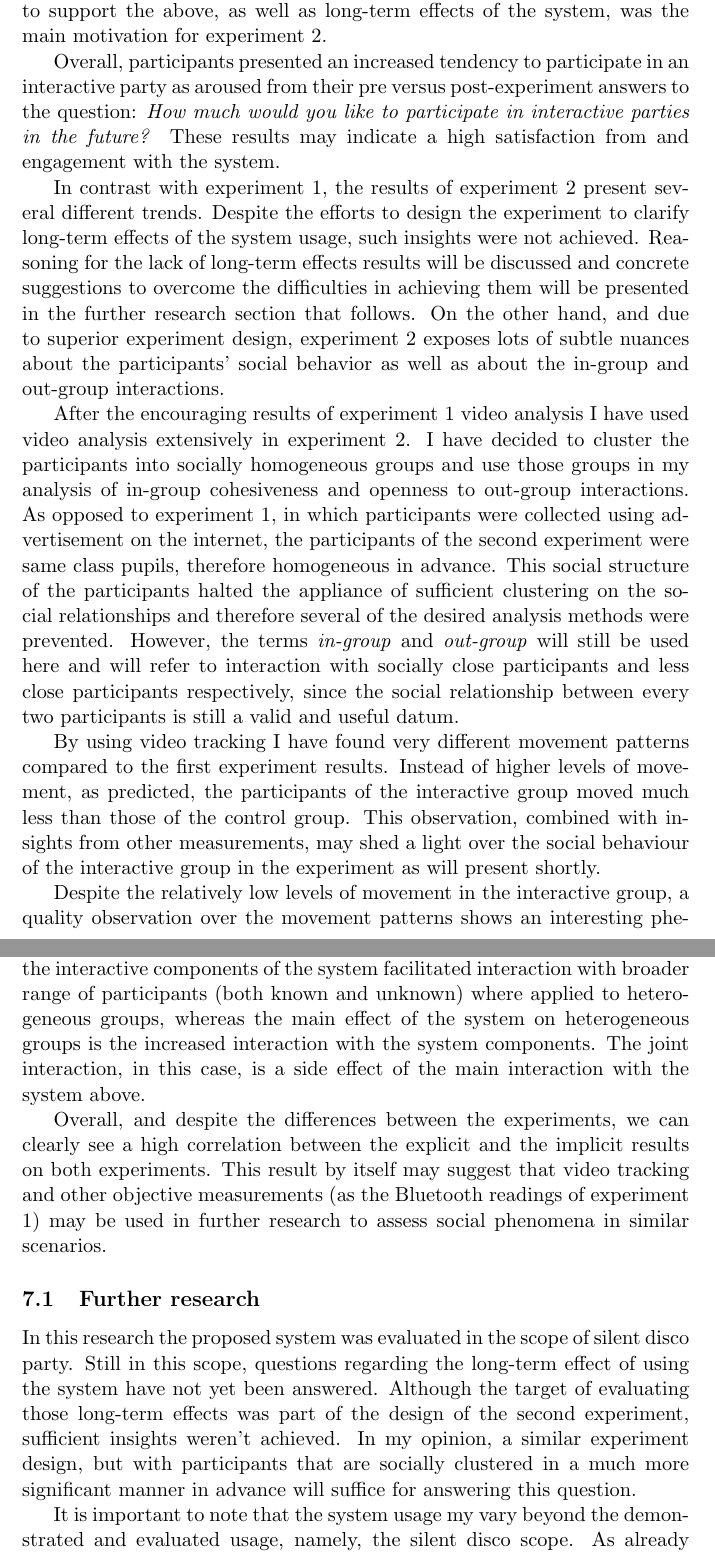
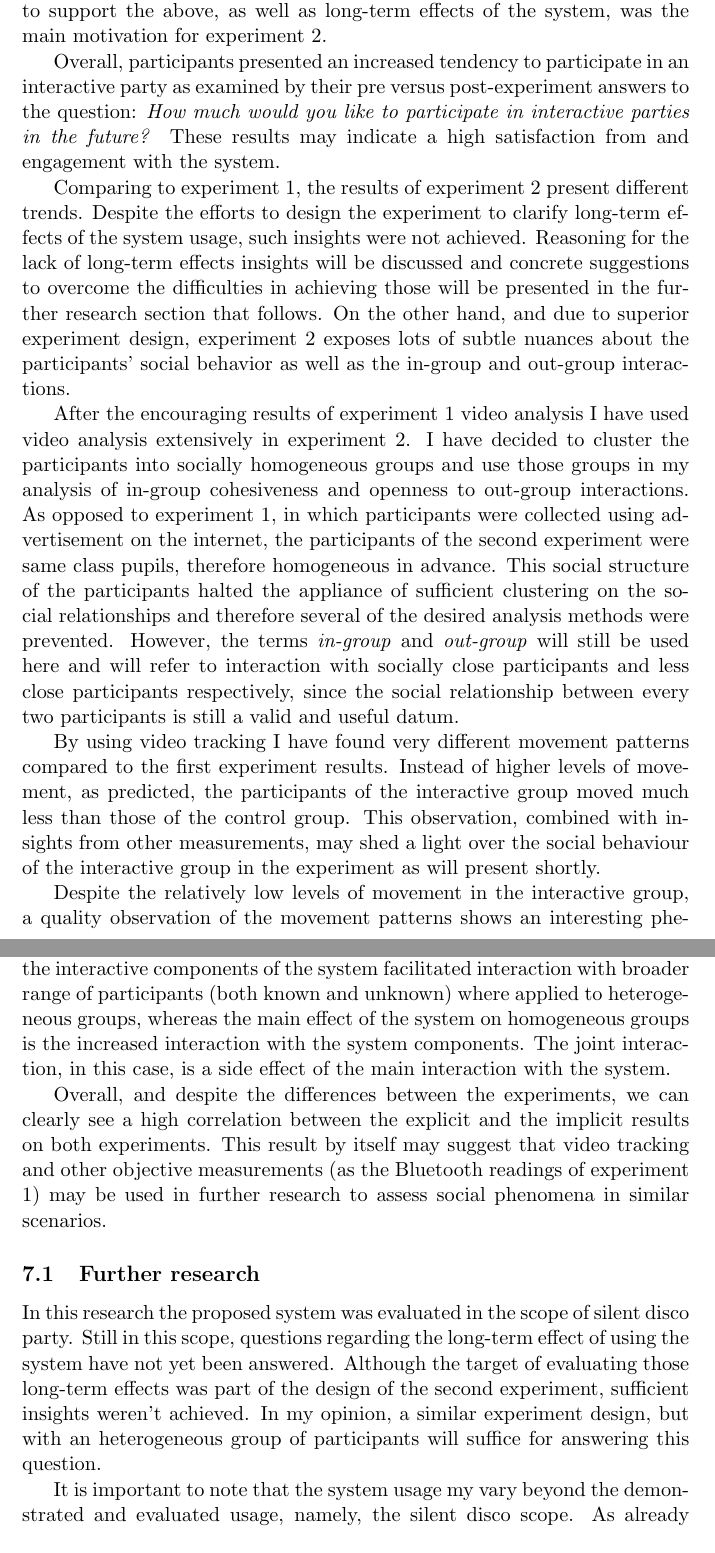
Before and after one commit to Nagasaki45/MA, a LaTeX thesis (thesis.tex): two parts of pages 34 and 36 of 43, joined at a grey line, cut so that both start at the same text. Compiled offline with pdfLaTeX.

Commit message:
More minor text improvements to the general discussion section

```diff
--- a/thesis.tex
+++ b/thesis.tex
@@ -742,13 +742,14 @@ The hypothesis that the system usage increases ones opennes to out-group interac
 Note, however, that the supportive evidence to the shift from in-group cohesiveness toward higher levels of interaction with out-group members was achieved only implicitly, using the participants' movement patterns analysis and their answers to the survey question about their social interactions with known people compared to their usual behavior.
 Achieving explicit results to support the above, as well as long-term effects of the system, was the main motivation for experiment 2.
 
-Overall, participants presented an increased tendency to participate in an interactive party as aroused from their pre versus post-experiment answers to the question: \emph{How much would you like to participate in interactive parties in the future?}
+Overall, participants presented an increased tendency to participate in an interactive party as examined by their pre versus post-experiment answers to the question: \emph{How much would you like to participate in interactive parties in the future?}
 These results may indicate a high satisfaction from and engagement with the system.
 
-In contrast with experiment 1, the results of experiment 2 present several different trends.
+Comparing to experiment 1, the results of experiment 2 present different trends.
 Despite the efforts to design the experiment to clarify long-term effects of the system usage, such insights were not achieved.
-Reasoning for the lack of long-term effects results will be discussed and concrete suggestions to overcome the difficulties in achieving them will be presented in the further research section that follows.
-On the other hand, and due to superior experiment design, experiment 2 exposes lots of subtle nuances about the participants' social behavior as well as about the in-group and out-group interactions.
+Reasoning for the lack of long-term effects insights will be discussed and concrete suggestions to overcome the difficulties in achieving those will be presented in the further research section that follows.
+On the other hand, and due to superior experiment design, experiment 2 exposes lots of subtle nuances about the participants' social behavior as well as the in-group and out-group interactions.
+
 
 After the encouraging results of experiment 1 video analysis I have used video analysis extensively in experiment 2.
 I have decided to cluster the participants into socially homogeneous groups and use those groups in my analysis of in-group cohesiveness and openness to out-group interactions.
@@ -760,7 +761,7 @@ By using video tracking I have found very different movement patterns compared t
 Instead of higher levels of movement, as predicted, the participants of the interactive group moved much less than those of the control group.
 This observation, combined with insights from other measurements, may shed a light over the social behaviour of the interactive group in the experiment as will present shortly.
 
-Despite the relatively low levels of movement in the interactive group, a quality observation over the movement patterns shows an interesting phenomenon: frequently occurrences of correlated movement of participants while holding Bluetooth beacons.
+Despite the relatively low levels of movement in the interactive group, a quality observation of the movement patterns shows an interesting phenomenon: frequently occurrences of correlated movement of participants while holding Bluetooth beacons.
 This kind of correlated movement was not as common in the control group.
 
 Another quality observation shows dense clusters of participants around Bluetooth beacons in the interactive group.
@@ -790,8 +791,8 @@ The only measurement that relevant to long-term effect that I have used eventual
 
 By comparing the results of the two experiments we can see that the system effects different kinds of social groups differently.
 An heterogeneous group, as presented in experiment 1, experienced higher levels of movement whereas the homogeneous group of experiment 2 experienced much lower levels of movement using the interactive system.
-I may only suggest that the interactive components of the system facilitated interaction with broader range of participants (both known and unknown) where applied to heterogeneous groups, whereas the main effect of the system on heterogeneous groups is the increased interaction with the system components.
-The joint interaction, in this case, is a side effect of the main interaction with the system above.
+I may only suggest that the interactive components of the system facilitated interaction with broader range of participants (both known and unknown) where applied to heterogeneous groups, whereas the main effect of the system on homogeneous groups is the increased interaction with the system components.
+The joint interaction, in this case, is a side effect of the main interaction with the system.
 
 Overall, and despite the differences between the experiments, we can clearly see a high correlation between the explicit and the implicit results on both experiments.
 This result by itself may suggest that video tracking and other objective measurements (as the Bluetooth readings of experiment 1) may be used in further research to assess social phenomena in similar scenarios.
@@ -801,7 +802,7 @@ This result by itself may suggest that video tracking and other objective measur
 In this research the proposed system was evaluated in the scope of silent disco party.
 Still in this scope, questions regarding the long-term effect of using the system have not yet been answered.
 Although the target of evaluating those long-term effects was part of the design of the second experiment, sufficient insights weren't achieved.
-In my opinion, a similar experiment design, but with participants that are socially clustered in a much more significant manner in advance will suffice for answering this question.
+In my opinion, a similar experiment design, but with an heterogeneous group of participants will suffice for answering this question.
 
 It is important to note that the system usage my vary beyond the demonstrated and evaluated usage, namely, the silent disco scope.
 As already noted, the openness of the system architecture was a goal by itself.
```
Also changed, not shown: thesis.tex (6 more changed lines).
